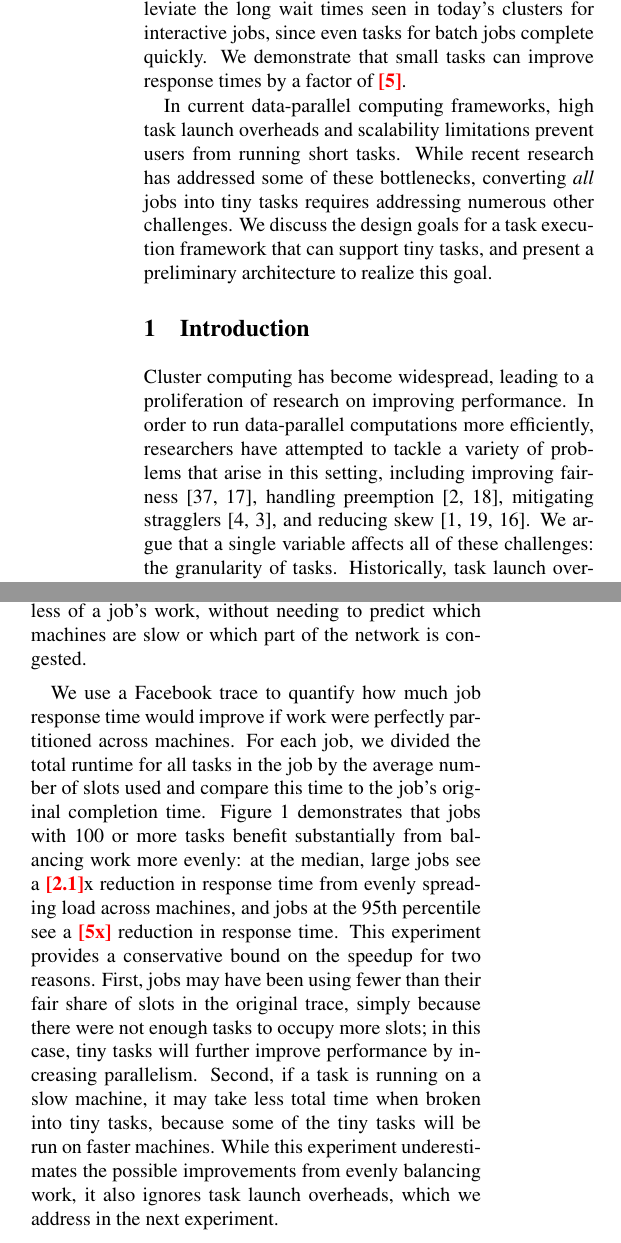
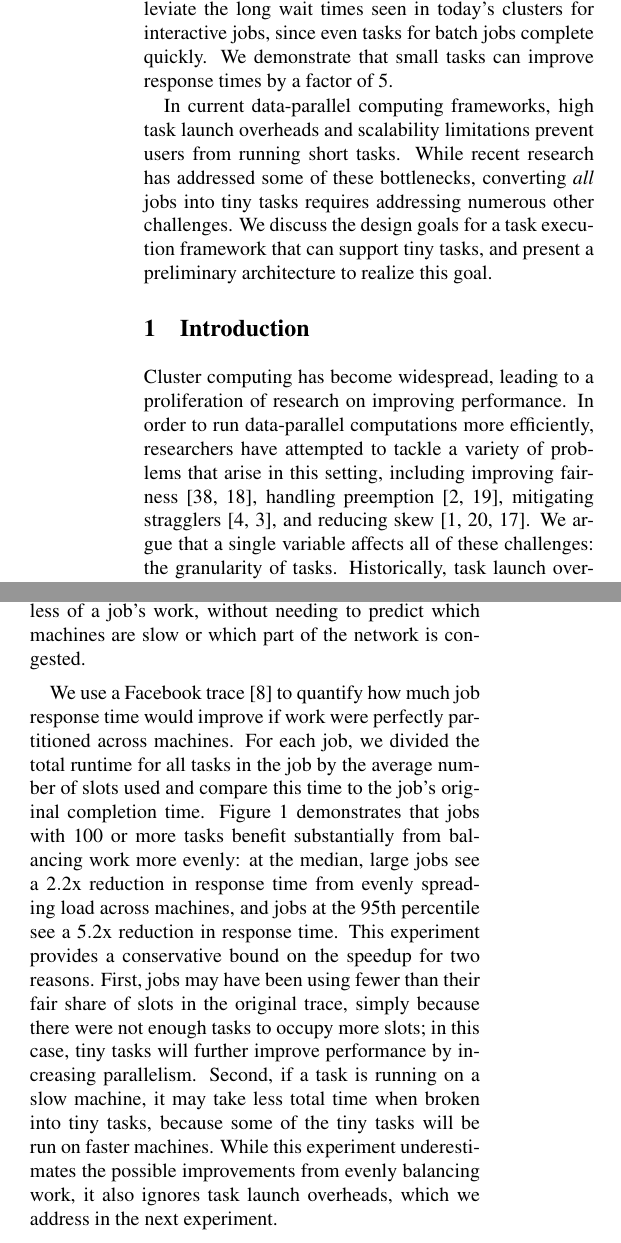
Before and after one commit to apanda/tinytasks, a LaTeX paper (writeup/tiny-tasks.tex, which reads writeup/abstract.tex, writeup/benefits-new.tex): two parts of the columns of pages 1 and 2 of 7, joined at a grey line, cut so that both start at the same text. Compiled offline with pdfLaTeX; a LaTeX package or settings file that is missing is left out.

Commit message:
Some minor fixes

```diff
--- a/writeup/abstract.tex
+++ b/writeup/abstract.tex
@@ -17,7 +17,7 @@ complete quickly.
 % Thus, tiny tasks allow for increased utilization without sacrificing
 % responsiveness or fairness.
 We demonstrate that small tasks can improve response times by a factor of
-\fixme{5}.
+5.
 
 In current data-parallel computing frameworks, high task launch
 overheads and scalability limitations prevent users from running short tasks.
--- a/writeup/benefits-new.tex
+++ b/writeup/benefits-new.tex
@@ -65,7 +65,7 @@ total work across a larger set of tasks more evenly partitions records across ta
 secondly, individual tasks can be moved in response to slow machines, network congestions, or
 other cluster conditions, and run on other, faster machines.
 }
-We use a Facebook trace to quantify how much job response time would
+We use a Facebook trace~\cite{chen2012interactive} to quantify how much job response time would
 improve if work were perfectly partitioned across machines.
 % evenly distributing work over available
 %resources, we used a Facebook trace to determine how much
@@ -81,9 +81,9 @@ original completion time.
 Figure~\ref{fig:binpacked}
 demonstrates that jobs with 100 or more tasks benefit substantially from
 balancing work more evenly: at the median, large jobs see
-a \fixme{2.1}x reduction in response time from evenly spreading load
+a $2.2$x reduction in response time from evenly spreading load
 across machines, and
-jobs at the 95th percentile see a \fixme{5x} reduction in response time.
+jobs at the 95th percentile see a $5.2$x reduction in response time.
 This experiment provides a conservative bound on the speedup for two reasons. First, jobs
 may have been using fewer than their fair share of slots in the original trace,
 simply because there were not enough tasks to occupy more slots; in this case,
```
Also changed, not shown: writeup/intro-kay.tex (+1 -1 lines), writeup/benefits-new.tex (2 more changed lines).
